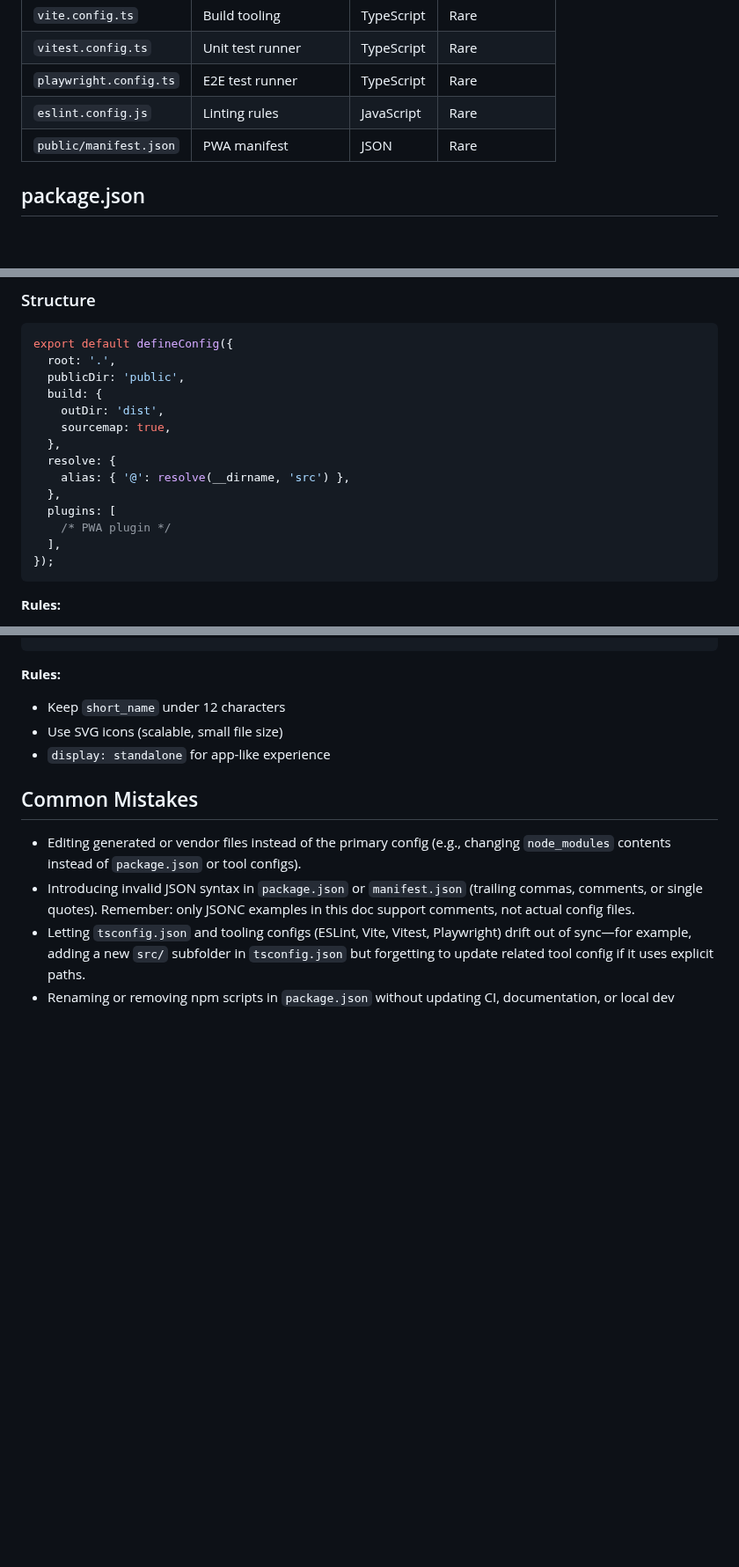
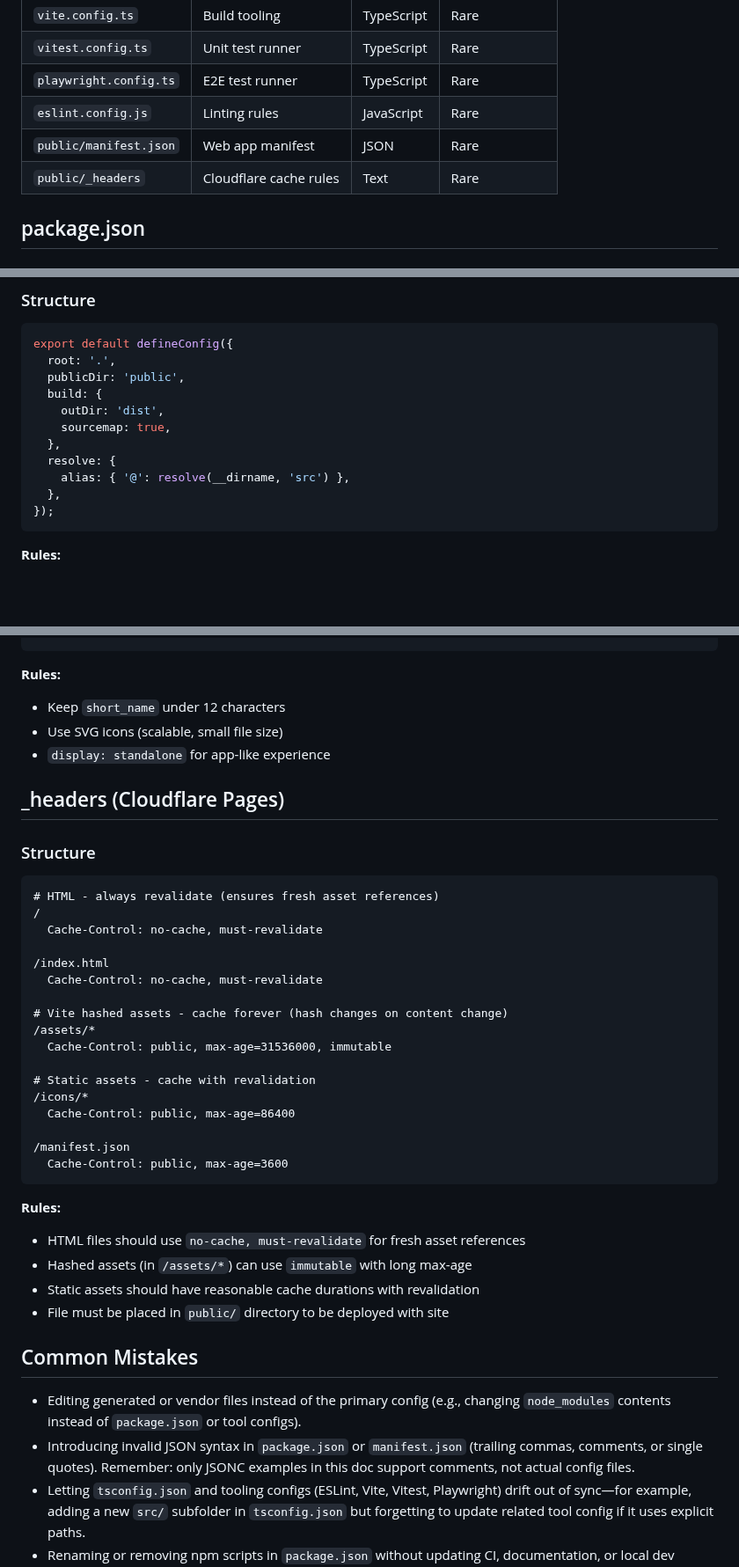
Before and after one commit to amitjoshi-ms/gametime-tic-tac-toe, a Markdown page: .github/instructions/tooling.instructions.md, 3 parts joined by grey strips. Shown at 88% size. Rendered like a GitHub page; blank space fills up the shorter version.

Commit message:
Update tooling instructions for _headers and remove PWA references
Co-authored-by: amitjoshi-ms <57048467+amitjoshi-ms@users.noreply.github.com>

````diff
--- a/.github/instructions/tooling.instructions.md
+++ b/.github/instructions/tooling.instructions.md
@@ -19,7 +19,8 @@ This project uses several configuration files for tooling. Changes to these file
 | `vitest.config.ts`     | Unit test runner      | TypeScript | Rare           |
 | `playwright.config.ts` | E2E test runner       | TypeScript | Rare           |
 | `eslint.config.js`     | Linting rules         | JavaScript | Rare           |
-| `public/manifest.json` | PWA manifest          | JSON       | Rare           |
+| `public/manifest.json` | Web app manifest      | JSON       | Rare           |
+| `public/_headers`      | Cloudflare cache rules| Text       | Rare           |
 
 ## package.json
 
@@ -121,9 +122,6 @@ export default defineConfig({
   resolve: {
     alias: { '@': resolve(__dirname, 'src') },
   },
-  plugins: [
-    /* PWA plugin */
-  ],
 });
 ```
 
@@ -249,6 +247,37 @@ export default tseslint.config(
 - Use SVG icons (scalable, small file size)
 - `display: standalone` for app-like experience
 
+## _headers (Cloudflare Pages)
+
+### Structure
+
+```
+# HTML - always revalidate (ensures fresh asset references)
+/
+  Cache-Control: no-cache, must-revalidate
+
+/index.html
+  Cache-Control: no-cache, must-revalidate
+
+# Vite hashed assets - cache forever (hash changes on content change)
+/assets/*
+  Cache-Control: public, max-age=31536000, immutable
+
+# Static assets - cache with revalidation
+/icons/*
+  Cache-Control: public, max-age=86400
+
+/manifest.json
+  Cache-Control: public, max-age=3600
+```
+
+**Rules:**
+
+- HTML files should use `no-cache, must-revalidate` for fresh asset references
+- Hashed assets (in `/assets/*`) can use `immutable` with long max-age
+- Static assets should have reasonable cache durations with revalidation
+- File must be placed in `public/` directory to be deployed with site
+
 ## Common Mistakes
 
 - Editing generated or vendor files instead of the primary config (e.g., changing `node_modules` contents instead of `package.json` or tool configs).
````
Also changed, not shown: other parts of .github/instructions/tooling.instructions.md (+1 -1 lines).
